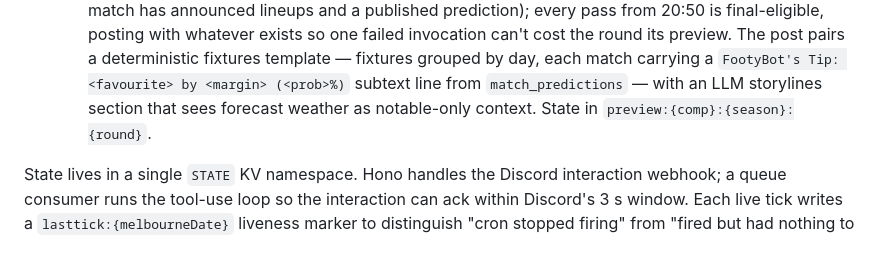
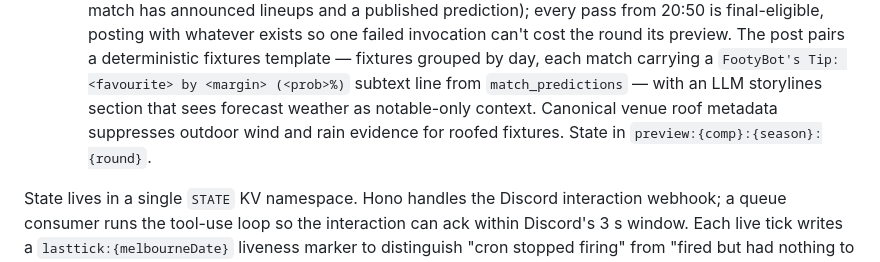
Before and after one commit to jackemcpherson/homepage, a Markdown page: public/docs/afl-data-ecosystem.md, the part around the change. Rendered like a GitHub page.

Commit message:
docs: note roof-aware FootyBot previews

```diff
--- a/public/docs/afl-data-ecosystem.md
+++ b/public/docs/afl-data-ecosystem.md
@@ -564,7 +564,9 @@ consumes the rest of the ecosystem two ways:
     carrying a `FootyBot's Tip: <favourite> by <margin> (<prob>%)` subtext line from
     `match_predictions` —
     with an LLM storylines section that sees forecast weather as
-    notable-only context. State in `preview:{comp}:{season}:{round}`.
+    notable-only context. Canonical venue roof metadata suppresses outdoor
+    wind and rain evidence for roofed fixtures. State in
+    `preview:{comp}:{season}:{round}`.
 
 State lives in a single `STATE` KV namespace. Hono handles the Discord
 interaction webhook; a queue consumer runs the tool-use loop so the
```
